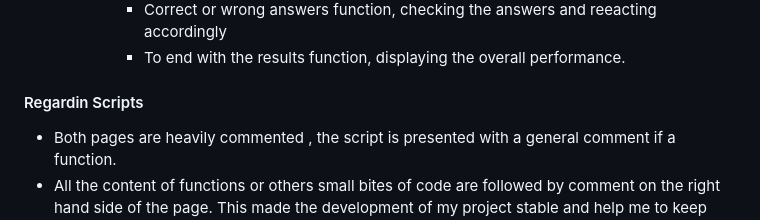
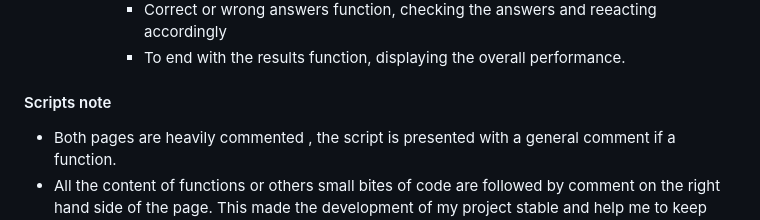
Before and after one commit to ValerioS05/pj2Quizzer, a Markdown page: README.md, the part around one of its changes. GitHub-like rendering.

Commit message:
added lighthouse score picture and fixes typos in readme

```diff
--- a/README.md
+++ b/README.md
@@ -240,7 +240,7 @@ I used a green counter for correct answers and a red counter for wrong answers.
       - The quiz function , that handles most of the quiz (Checking which array will be used , displaying a relative random question and answers and the end of the quiz)
       - Correct or wrong answers function, checking the answers and reeacting accordingly
       - To end with the results function, displaying the overall performance.
-#### Regardin Scripts
+#### Scripts note
 - Both pages are heavily commented , the script is presented with a general comment if a function.
 - All the content of functions or others small bites of code are followed by comment on the right hand side of the page. This made the development of my project stable and help me to keep track and understand what the script was created for and how it`s purpose.
 ## Usage
```
Also changed, not shown: other parts of README.md (+2 -2 lines).
